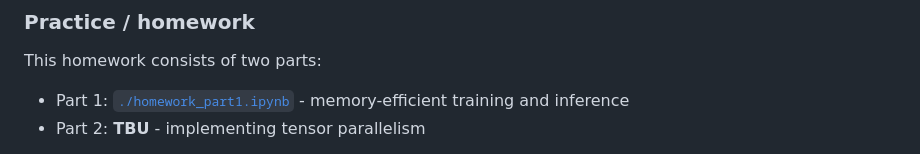
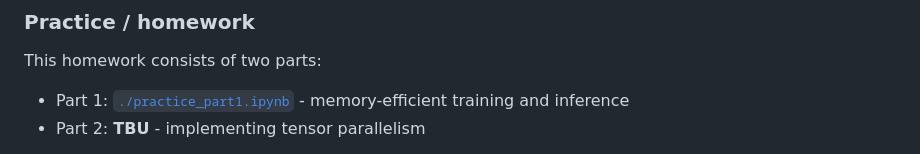
Before and after one commit to mryab/efficient-dl-systems, a Markdown page: week05_large_models/README.md, the part around the change. GitHub-like rendering.

```diff
--- a/week05_large_models/README.md
+++ b/week05_large_models/README.md
@@ -7,7 +7,7 @@
 
 ### Practice / homework
 This homework consists of two parts:
-- Part 1: [`./homework_part1.ipynb`](./homework_part1.ipynb) - memory-efficient training and inference
+- Part 1: [`./practice_part1.ipynb`](./practice_part1.ipynb) - memory-efficient training and inference
 - Part 2: **TBU** - implementing tensor parallelism
 
 Part 2 is much more convenient with multiple GPUs - though, it can *potentially* be solved by emulating GPUs with CPU-only code.
```
